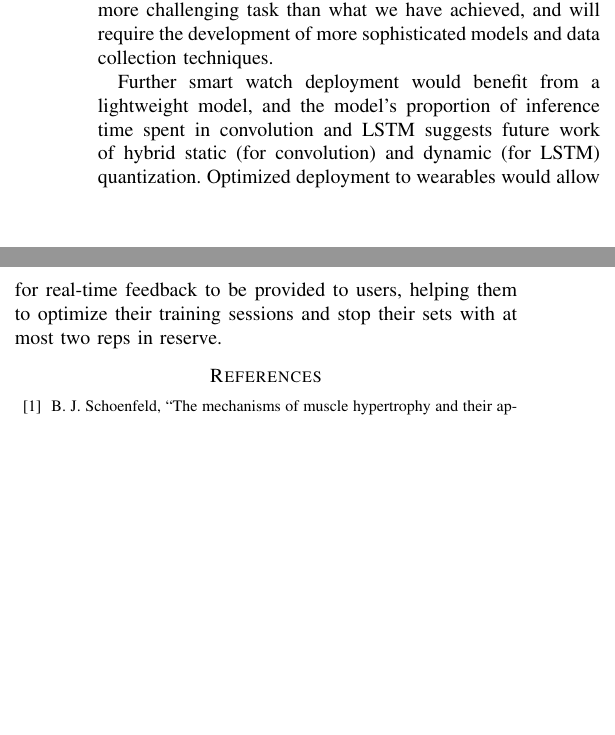
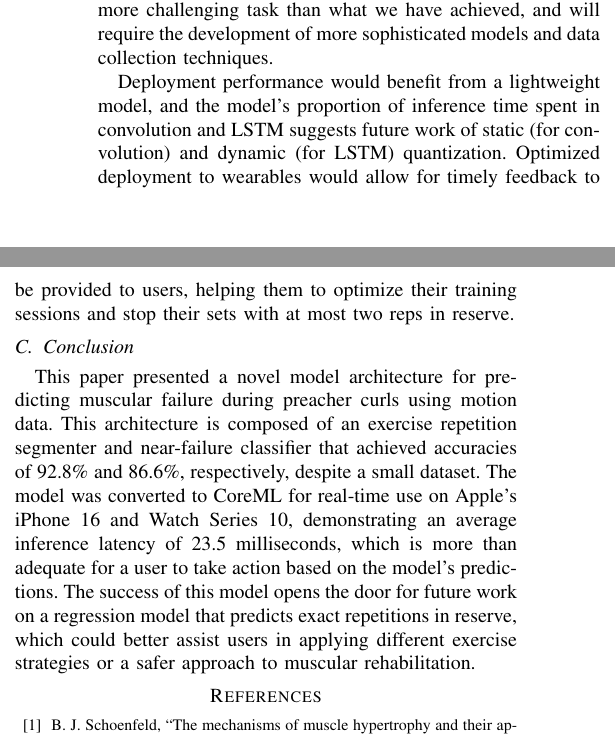
Before and after one commit to Musa-Azeem/AI-hypertrophy-coach, a LaTeX paper (report/report-submission.tex): two parts of the columns of page 8 of 8, joined at a grey line, cut so that both start at the same text, the shorter picture padded with empty space. The pictures show the PDF file report/report-submission.pdf that the author committed with the source.

Commit message:
Conclusion

```diff
--- a/report/report-submission.tex
+++ b/report/report-submission.tex
@@ -277,7 +277,10 @@ While promising, the study has limitations. First, data collection focused solel
 
 Future work will involve a more diverse dataset, including additional exercises and participants, to enhance model generalizability. We also plan to explore the integration of additional sensors (e.g., stretchable strain sensors) to improve performance and robustness. The goals of the models will also be advanced in future work. Ideally we aim to develop a model that can predict RiR directly in real time, providing users with immediate feedback on their training intensity. This is a much more challenging task than what we have achieved, and will require the development of more sophisticated models and data collection techniques.
 
-Further smart watch deployment would benefit from a lightweight model, and the model's proportion of inference time spent in convolution and LSTM suggests future work of hybrid static (for convolution) and dynamic (for LSTM) quantization. Optimized deployment to wearables would allow for real-time feedback to be provided to users, helping them to optimize their training sessions and stop their sets with at most two reps in reserve.
+Deployment performance would benefit from a lightweight model, and the model's proportion of inference time spent in convolution and LSTM suggests future work of static (for convolution) and dynamic (for LSTM) quantization. Optimized deployment to wearables would allow for timely feedback to be provided to users, helping them to optimize their training sessions and stop their sets with at most two reps in reserve.
+
+\subsection{Conclusion}
+This paper presented a novel model architecture for predicting muscular failure during preacher curls using motion data. This architecture is composed of an exercise repetition segmenter and near-failure classifier that achieved accuracies of 92.8\% and 86.6\%, respectively, despite a small dataset. The model was converted to CoreML for real-time use on Apple's iPhone 16 and Watch Series 10, demonstrating an average inference latency of 23.5 milliseconds, which is more than adequate for a user to take action based on the model's predictions.  The success of this model opens the door for future work on a regression model that predicts exact repetitions in reserve, which could better assist users in applying different exercise strategies or a safer approach to muscular rehabilitation.
 
 \bibliographystyle{IEEEtran}
 \bibliography{references}
```
Also changed, not shown: report/report-submission.pdf.
